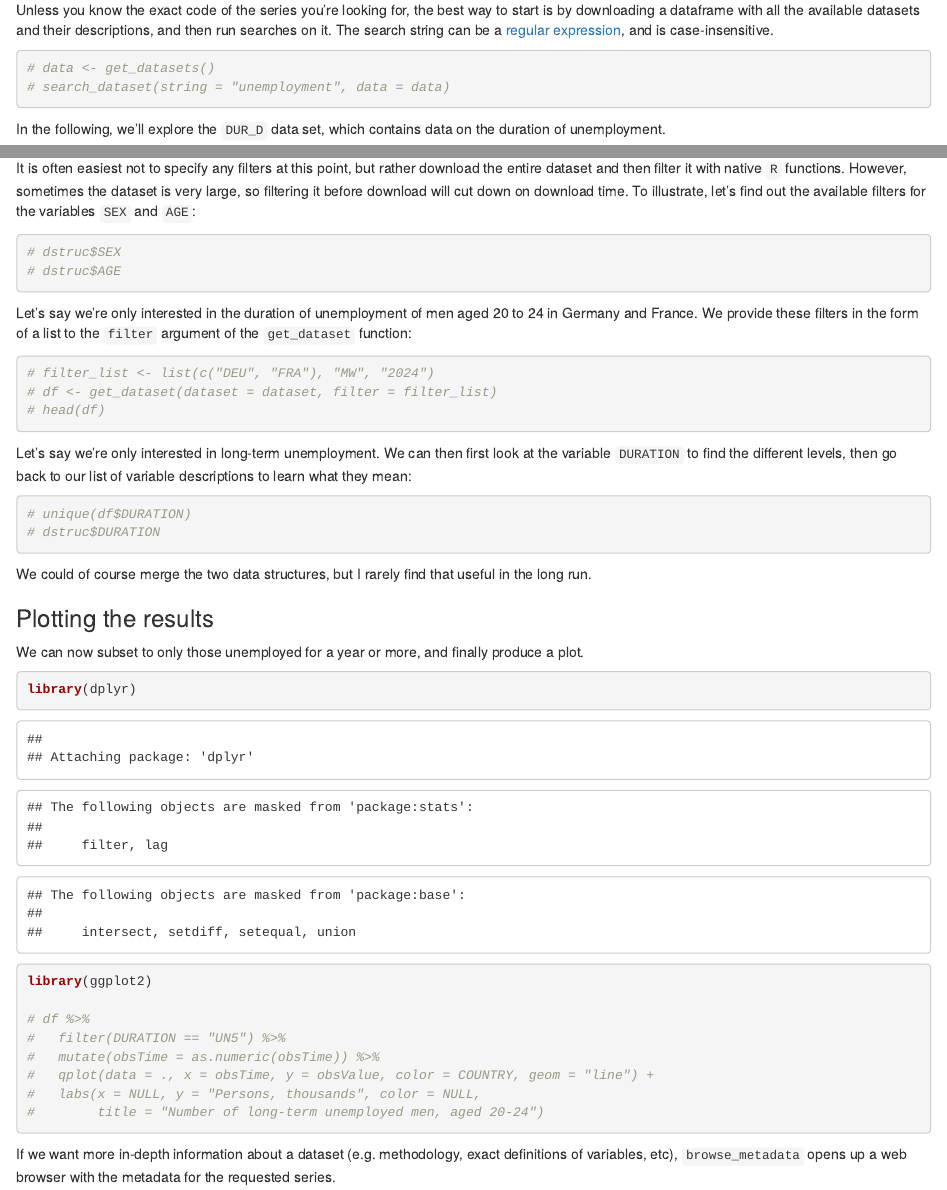
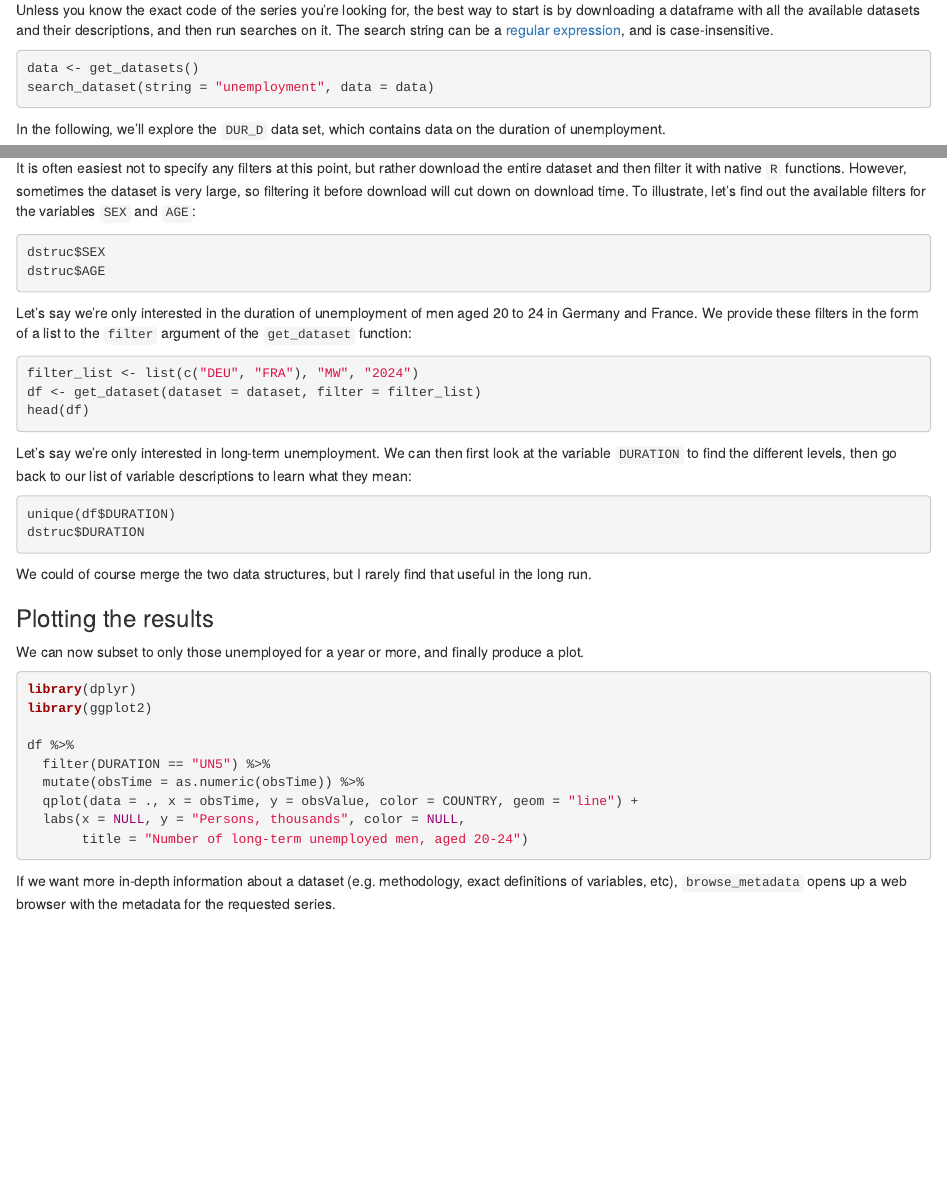
Before and after one commit to expersso/OECD, an R Markdown document (readme.Rmd): the page in a window 1100 px wide, from 320 px down, and a second part further down, joined at a grey line. Rendered offline with R 4.5, knitr and Pandoc, with nearby package versions.

````diff
--- a/readme.Rmd
+++ b/readme.Rmd
@@ -30,8 +31,8 @@
 case-insensitive.
 
 ```{r get_datasets}
-# data <- get_datasets()
-# search_dataset(string = "unemployment", data = data)
+data <- get_datasets()
+search_dataset(string = "unemployment", data = data)
 ```
 
 In the following, we'll explore the `DUR_D` data set, which contains data on
@@ -64,8 +65,8 @@
 and `AGE`:
 
 ```{r breakdowns}
-# dstruc$SEX
-# dstruc$AGE
+dstruc$SEX
+dstruc$AGE
 ```
 
 Let's say we're only interested in the duration of unemployment of men aged
@@ -73,9 +74,9 @@
 the `filter` argument of the `get_dataset` function:
 
 ```{r get_dataset}
-# filter_list <- list(c("DEU", "FRA"), "MW", "2024")
-# df <- get_dataset(dataset = dataset, filter = filter_list)
-# head(df)
+filter_list <- list(c("DEU", "FRA"), "MW", "2024")
+df <- get_dataset(dataset = dataset, filter = filter_list)
+head(df)
 ```
 
 Let's say we're only interested in long-term unemployment. We can then first look
@@ -83,8 +84,8 @@
 of variable descriptions to learn what they mean:
 
 ```{r duration}
-# unique(df$DURATION)
-# dstruc$DURATION
+unique(df$DURATION)
+dstruc$DURATION
 ```
 
 We could of course merge the two data structures, but I rarely find that useful
@@ -98,16 +99,16 @@
 library(dplyr)
 library(ggplot2)
 
-# df %>%
-#   filter(DURATION == "UN5") %>%
-#   mutate(obsTime = as.numeric(obsTime)) %>%
-#   qplot(data = ., x = obsTime, y = obsValue, color = COUNTRY, geom = "line") +
-#   labs(x = NULL, y = "Persons, thousands", color = NULL,
-#        title = "Number of long-term unemployed men, aged 20-24")
+df %>%
+  filter(DURATION == "UN5") %>%
+  mutate(obsTime = as.numeric(obsTime)) %>%
+  qplot(data = ., x = obsTime, y = obsValue, color = COUNTRY, geom = "line") +
+  labs(x = NULL, y = "Persons, thousands", color = NULL,
+       title = "Number of long-term unemployed men, aged 20-24")
 ```
 
 If we want more in-depth information about a dataset (e.g. methodology, exact
 definitions of variables, etc), `browse_metadata` opens up a web
 browser with the metadata for the requested series.
 
-```{r browse_metadata, eval = FALSE}
+```{r browse_metadata}
````
Also changed, not shown: readme.Rmd (17 more changed lines).
